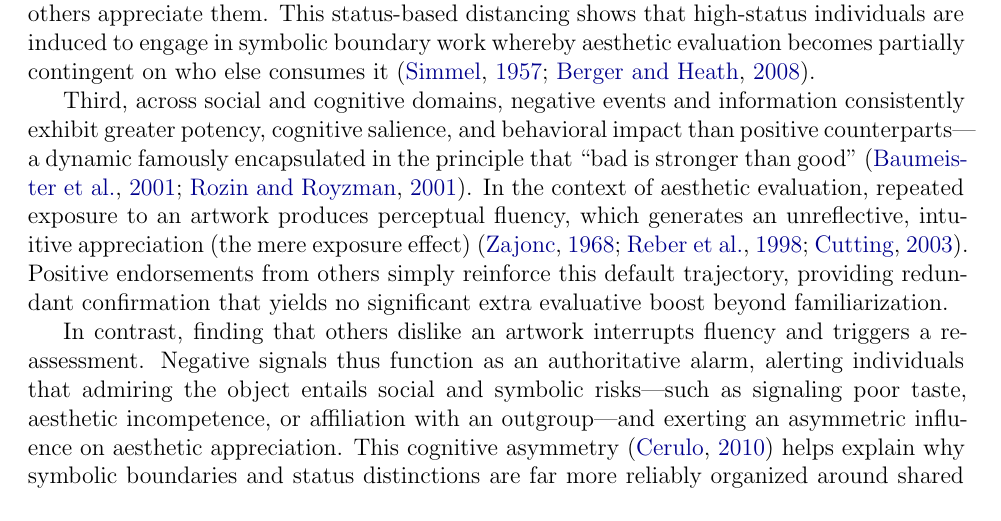
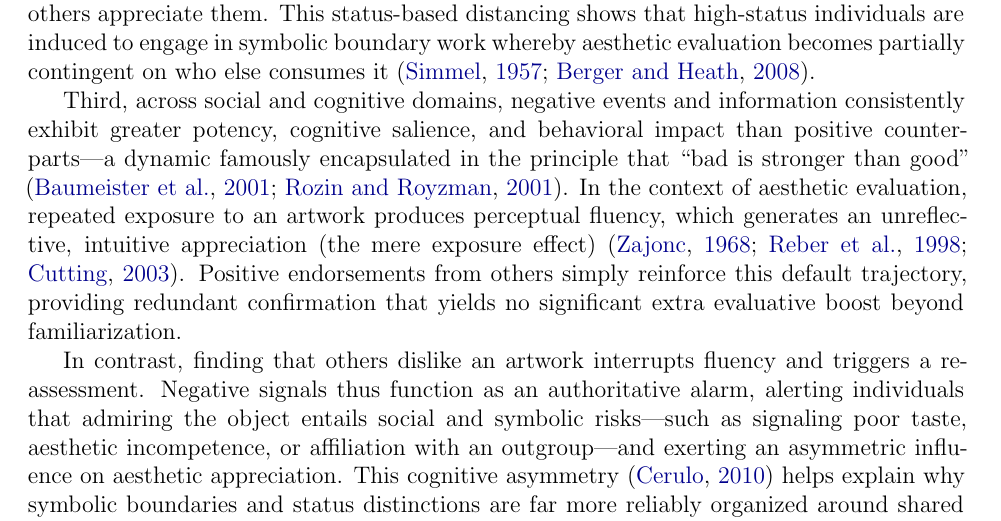
Before and after one commit to olizardo/skiles-lizardo-taste-influence-paper, a LaTeX paper (manuscript_R1.tex): part of page 24 of 42, cut so that both start at the same text. Compiled offline with pdfLaTeX.

Commit message:
Fix 3.5pt overfull line in 4.3 via discretionary hyphen in counterparts

```diff
--- a/manuscript_R1.tex
+++ b/manuscript_R1.tex
@@ -416,7 +416,7 @@ For decades, Pierre Bourdieu's \textit{Distinction} \citep{bourdieu1984} has ser
 
 Second, our results show that status distinction operates not as within-class affiliative coordination, but mainly as elite \textit{reactive defense}. Highly educated individuals, specifically those with postgraduate credentials, devalue cultural goods once informed that working-class others appreciate them. This status-based distancing shows that high-status individuals are induced to engage in symbolic boundary work whereby aesthetic evaluation becomes partially contingent on who else consumes it \citep{simmel1957, berger2008}.
 
-Third, across social and cognitive domains, negative events and information consistently exhibit greater potency, cognitive salience, and behavioral impact than positive counterparts---a dynamic famously encapsulated in the principle that ``bad is stronger than good'' \citep{baumeister2001bad-19b, rozin2001negativity-01e}. In the context of aesthetic evaluation, repeated exposure to an artwork produces perceptual fluency, which generates an unreflective, intuitive appreciation (the mere exposure effect) \citep{zajonc1968attitudinal, reber1998effects-efe, cutting2003gustave}. Positive endorsements from others simply reinforce this default trajectory, providing redundant confirmation that yields no significant extra evaluative boost beyond familiarization.
+Third, across social and cognitive domains, negative events and information consistently exhibit greater potency, cognitive salience, and behavioral impact than positive counter\-parts---a dynamic famously encapsulated in the principle that ``bad is stronger than good'' \citep{baumeister2001bad-19b, rozin2001negativity-01e}. In the context of aesthetic evaluation, repeated exposure to an artwork produces perceptual fluency, which generates an unreflective, intuitive appreciation (the mere exposure effect) \citep{zajonc1968attitudinal, reber1998effects-efe, cutting2003gustave}. Positive endorsements from others simply reinforce this default trajectory, providing redundant confirmation that yields no significant extra evaluative boost beyond familiarization.
 
 In contrast, finding that others dislike an artwork interrupts fluency and triggers a reassessment. Negative signals thus function as an authoritative alarm, alerting individuals that admiring the object entails social and symbolic risks---such as signaling poor taste, aesthetic incompetence, or affiliation with an outgroup---and exerting an asymmetric influence on aesthetic appreciation. This cognitive asymmetry \citep{cerulo2010mining-1c1} helps explain why symbolic boundaries and status distinctions are far more reliably organized around shared \textit{distastes} than around shared positive preferences \citep{bourdieu1984, bryson1996, lizardo2016cultural-aaa}.
 
```
Also changed, not shown: manuscript_R1.pdf, 1 other file.
